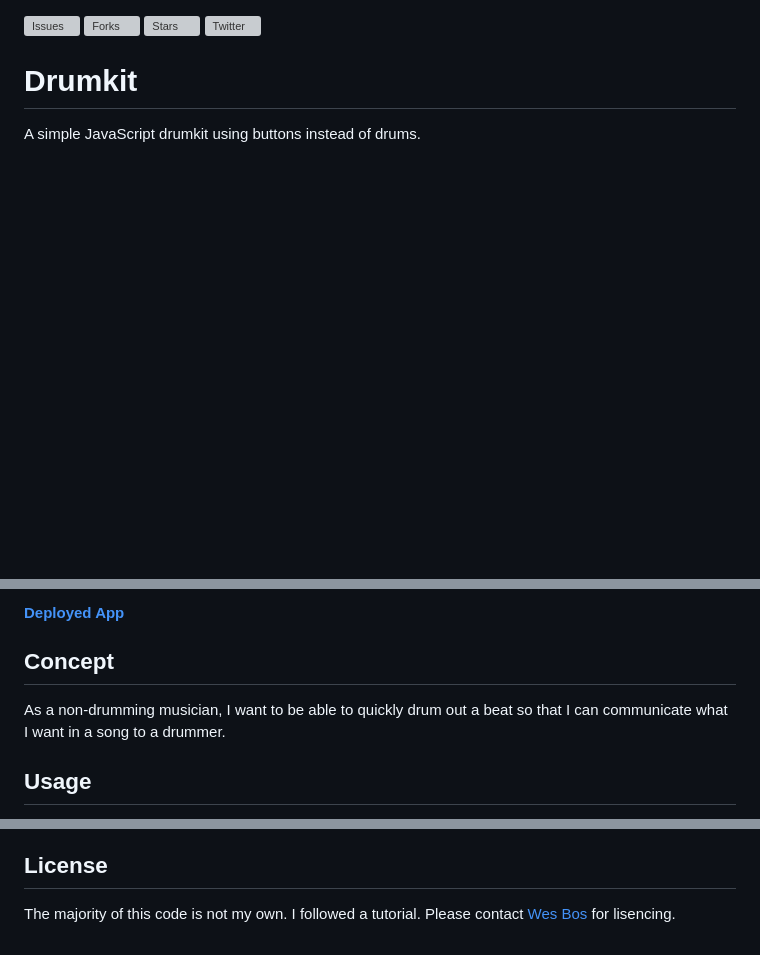
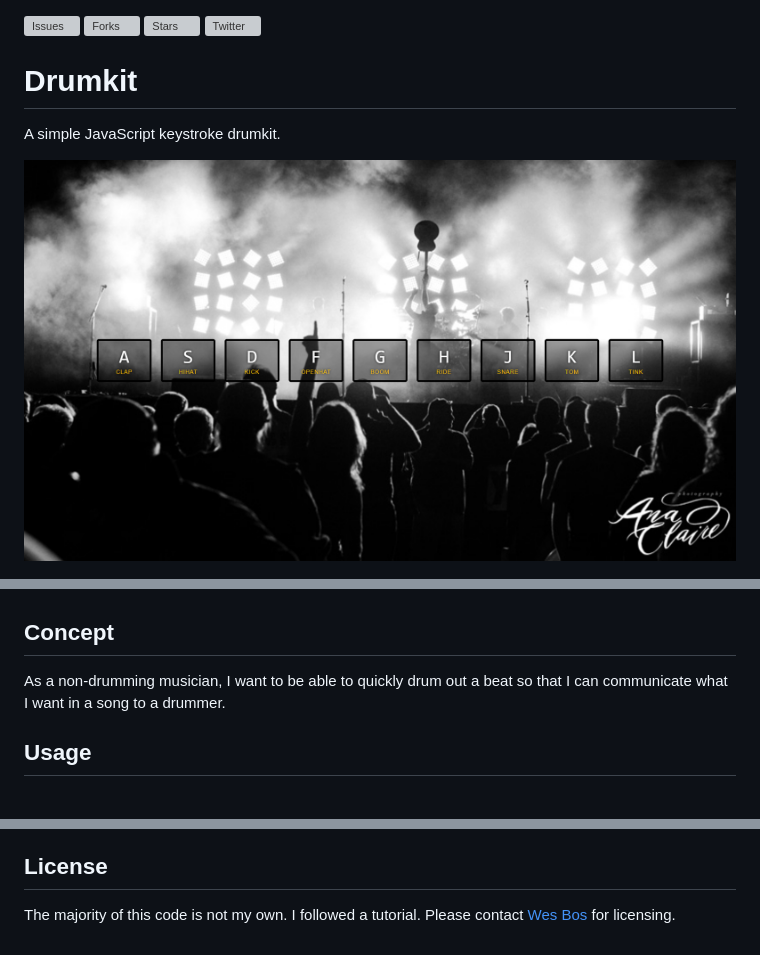
Before and after one commit to clauries/Drumkit, a Markdown page: README.md, 3 parts joined by grey strips. Drawn GitHub-style; pictures changed too: assets/drumkit.png (added); blank space fills up the shorter version; grey boxes are pictures that could not be loaded.

Commit message:
Updated Readme, a couple style elements, and file structure

```diff
--- a/README.md
+++ b/README.md
@@ -1,6 +1,7 @@
 ![Issues](https://img.shields.io/github/issues/clauries/Drumkit)  ![Forks](https://img.shields.io/github/forks/clauries/Drumkit)  ![Stars](https://img.shields.io/github/stars/clauries/Drumkit) [![Twitter](https://img.shields.io/twitter/url?style=social)](https://twitter.com/intent/tweet?text=Wow:&url=https%3A%2F%2Fgithub.com%2Fclauries%2FDrumkit)
 
 # Drumkit
-A simple JavaScript drumkit using buttons instead of drums.
+A simple JavaScript keystroke drumkit.
 
+<img src="./assets/drumkit.png" alt="App Image"/>
 
@@ -8,8 +9,8 @@ A simple JavaScript drumkit using buttons instead of drums.
 
-#### [Deployed App](#)
 
 ## Concept
 As a non-drumming musician, I want to be able to quickly drum out a beat so that I can communicate what I want in a song to a drummer.
+
 
 ## Usage
 1. Download or clone code.
@@ -31,4 +32,4 @@ This app was built through a tutorial by Wes Bos in his series, [#JavaScript30](
 
 ## License
 
-The majority of this code is not my own. I followed a tutorial. Please contact [Wes Bos](https://wesbos.com/contact/) for lisencing.
+The majority of this code is not my own. I followed a tutorial. Please contact [Wes Bos](https://wesbos.com/contact/) for licensing.
```
Also changed, not shown: other parts of README.md (+1 -1 lines), 23 other files.
